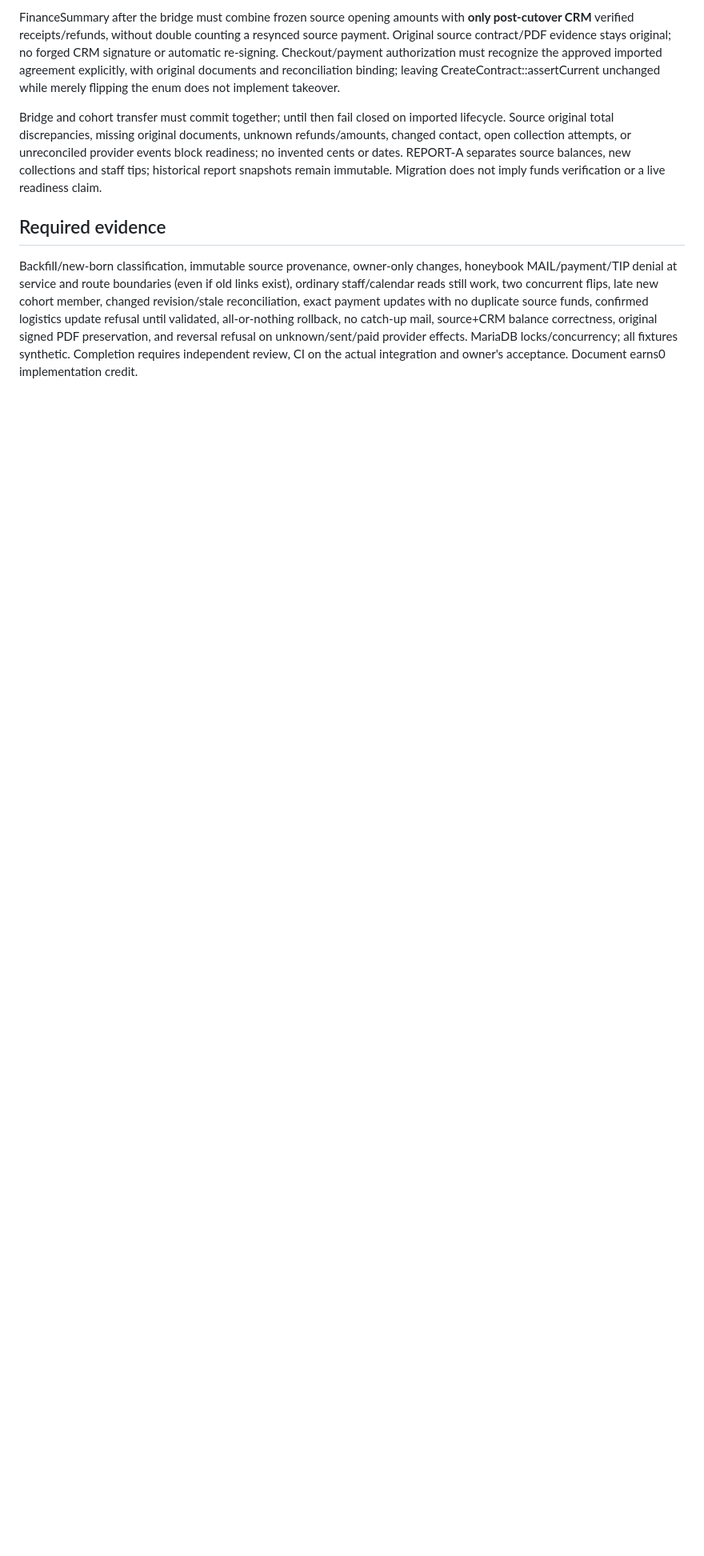
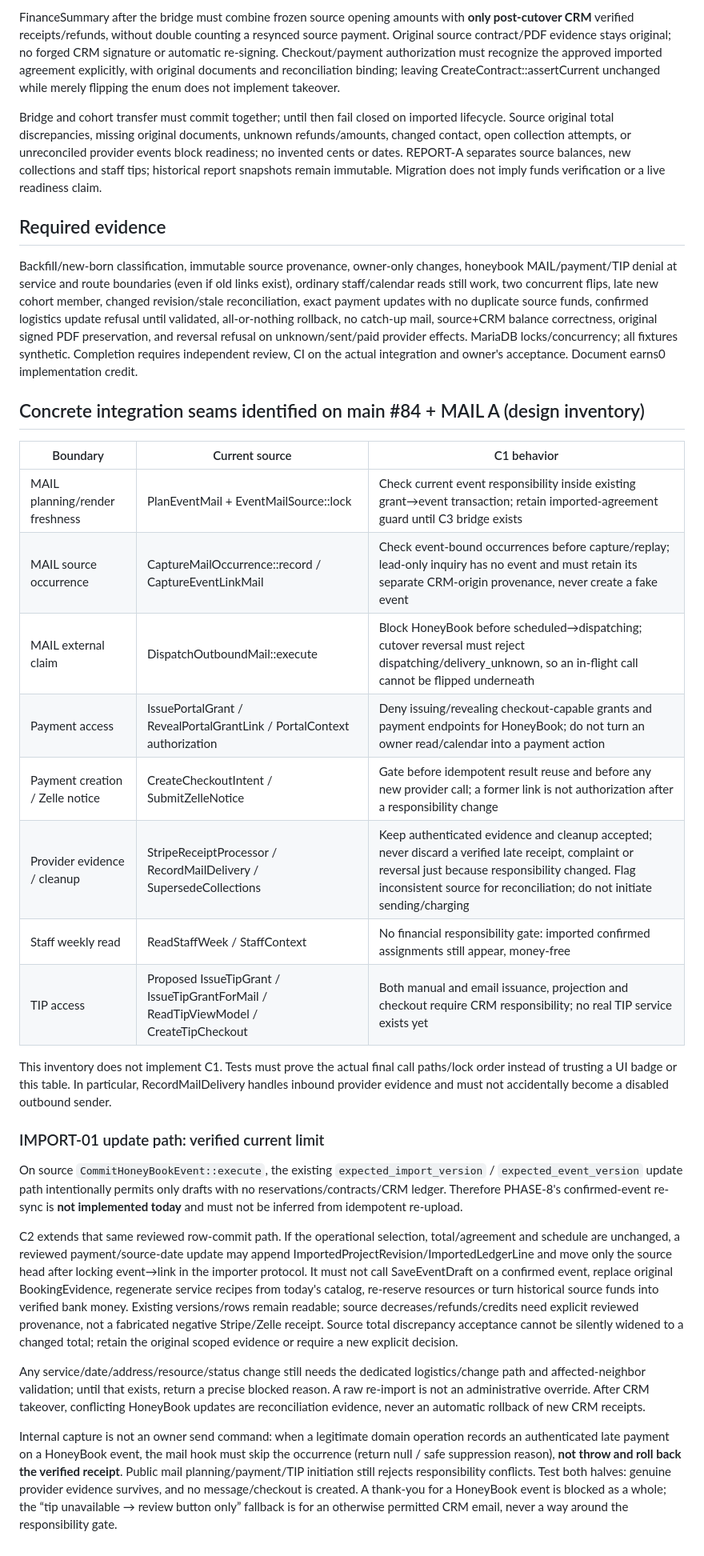
Before and after one commit to cesaraolarteq-dotcom/waoo-crm, a Markdown page: docs/RESPONSIBLE-SYSTEM-API.md, the part around one of its changes. Shown at 80% size. GitHub-like rendering; blank space fills up the shorter version.

Commit message:
docs: document staff checks and concrete cutover integration boundaries

```diff
--- a/docs/RESPONSIBLE-SYSTEM-API.md
+++ b/docs/RESPONSIBLE-SYSTEM-API.md
@@ -57,3 +57,28 @@ Bridge and cohort transfer must commit together; until then fail closed on impor
 ## Required evidence
 
 Backfill/new-born classification, immutable source provenance, owner-only changes, honeybook MAIL/payment/TIP denial at service and route boundaries (even if old links exist), ordinary staff/calendar reads still work, two concurrent flips, late new cohort member, changed revision/stale reconciliation, exact payment updates with no duplicate source funds, confirmed logistics update refusal until validated, all-or-nothing rollback, no catch-up mail, source+CRM balance correctness, original signed PDF preservation, and reversal refusal on unknown/sent/paid provider effects. MariaDB locks/concurrency; all fixtures synthetic. Completion requires independent review, CI on the actual integration and owner's acceptance. Document earns0 implementation credit.
+
+## Concrete integration seams identified on main #84 + MAIL A (design inventory)
+
+| Boundary | Current source | C1 behavior |
+|---|---|---|
+| MAIL planning/render freshness | PlanEventMail + EventMailSource::lock | Check current event responsibility inside existing grant→event transaction; retain imported-agreement guard until C3 bridge exists |
+| MAIL source occurrence | CaptureMailOccurrence::record / CaptureEventLinkMail | Check event-bound occurrences before capture/replay; lead-only inquiry has no event and must retain its separate CRM-origin provenance, never create a fake event |
+| MAIL external claim | DispatchOutboundMail::execute | Block HoneyBook before scheduled→dispatching; cutover reversal must reject dispatching/delivery_unknown, so an in-flight call cannot be flipped underneath |
+| Payment access | IssuePortalGrant / RevealPortalGrantLink / PortalContext authorization | Deny issuing/revealing checkout-capable grants and payment endpoints for HoneyBook; do not turn an owner read/calendar into a payment action |
+| Payment creation / Zelle notice | CreateCheckoutIntent / SubmitZelleNotice | Gate before idempotent result reuse and before any new provider call; a former link is not authorization after a responsibility change |
+| Provider evidence / cleanup | StripeReceiptProcessor / RecordMailDelivery / SupersedeCollections | Keep authenticated evidence and cleanup accepted; never discard a verified late receipt, complaint or reversal just because responsibility changed. Flag inconsistent source for reconciliation; do not initiate sending/charging |
+| Staff weekly read | ReadStaffWeek / StaffContext | No financial responsibility gate: imported confirmed assignments still appear, money-free |
+| TIP access | Proposed IssueTipGrant / IssueTipGrantForMail / ReadTipViewModel / CreateTipCheckout | Both manual and email issuance, projection and checkout require CRM responsibility; no real TIP service exists yet |
+
+This inventory does not implement C1. Tests must prove the actual final call paths/lock order instead of trusting a UI badge or this table. In particular, RecordMailDelivery handles inbound provider evidence and must not accidentally become a disabled outbound sender.
+
+### IMPORT-01 update path: verified current limit
+
+On source `CommitHoneyBookEvent::execute`, the existing `expected_import_version` / `expected_event_version` update path intentionally permits only drafts with no reservations/contracts/CRM ledger. Therefore PHASE-8's confirmed-event re-sync is **not implemented today** and must not be inferred from idempotent re-upload.
+
+C2 extends that same reviewed row-commit path. If the operational selection, total/agreement and schedule are unchanged, a reviewed payment/source-date update may append ImportedProjectRevision/ImportedLedgerLine and move only the source head after locking event→link in the importer protocol. It must not call SaveEventDraft on a confirmed event, replace original BookingEvidence, regenerate service recipes from today's catalog, re-reserve resources or turn historical source funds into verified bank money. Existing versions/rows remain readable; source decreases/refunds/credits need explicit reviewed provenance, not a fabricated negative Stripe/Zelle receipt. Source total discrepancy acceptance cannot be silently widened to a changed total; retain the original scoped evidence or require a new explicit decision.
+
+Any service/date/address/resource/status change still needs the dedicated logistics/change path and affected-neighbor validation; until that exists, return a precise blocked reason. A raw re-import is not an administrative override. After CRM takeover, conflicting HoneyBook updates are reconciliation evidence, never an automatic rollback of new CRM receipts.
+
+Internal capture is not an owner send command: when a legitimate domain operation records an authenticated late payment on a HoneyBook event, the mail hook must skip the occurrence (return null / safe suppression reason), **not throw and roll back the verified receipt**. Public mail planning/payment/TIP initiation still rejects responsibility conflicts. Test both halves: genuine provider evidence survives, and no message/checkout is created. A thank-you for a HoneyBook event is blocked as a whole; the “tip unavailable → review button only” fallback is for an otherwise permitted CRM email, never a way around the responsibility gate.
```
Also changed, not shown: other parts of docs/RESPONSIBLE-SYSTEM-API.md (+1 -1 lines), docs/STAFF-01-RUNBOOK.md (added, +36 -0 lines).
